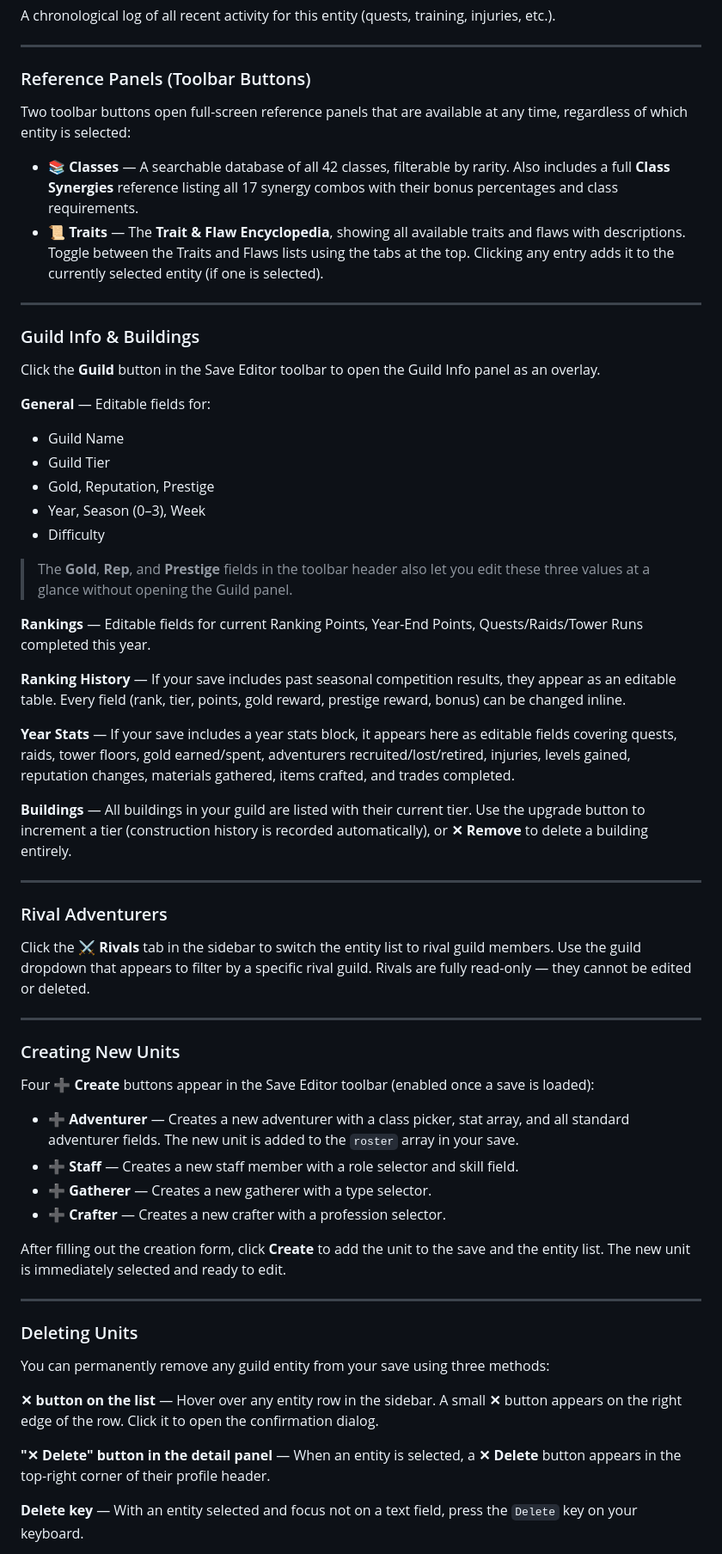
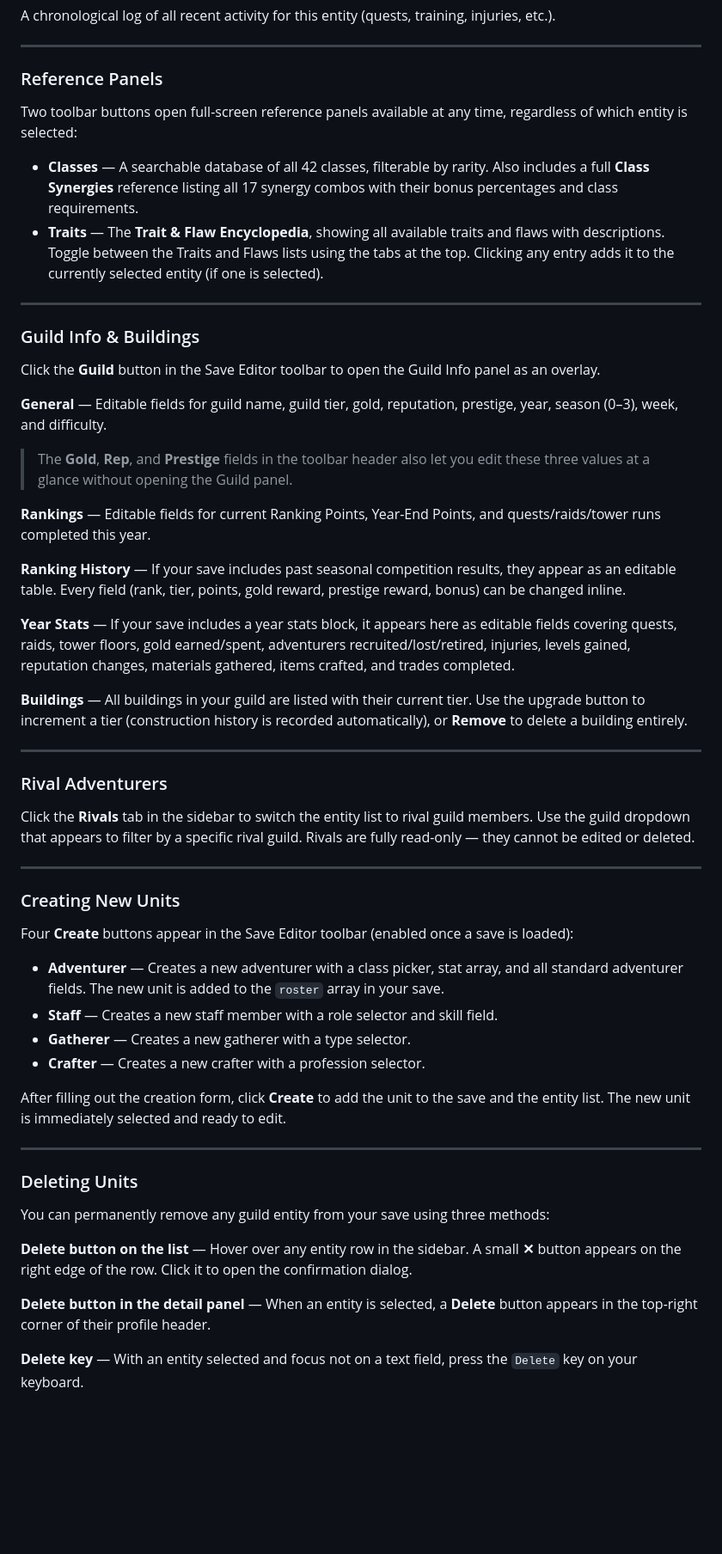
Before and after one commit to JJbizz/gargadusa-companion, a Markdown page: README.md, the part around one of its changes. Shown at 86% size. GitHub-like rendering; blank space fills up the shorter version.

Commit message:
Clean up README formatting and improve clarity
Removed unnecessary formatting characters and improved readability.

```diff
--- a/README.md
+++ b/README.md
@@ -263,12 +243,12 @@ A chronological log of all recent activity for this entity (quests, training, in
 
 ---
 
-### Reference Panels (Toolbar Buttons)
+### Reference Panels
 
-Two toolbar buttons open full-screen reference panels that are available at any time, regardless of which entity is selected:
+Two toolbar buttons open full-screen reference panels available at any time, regardless of which entity is selected:
 
-- **📚 Classes** — A searchable database of all 42 classes, filterable by rarity. Also includes a full **Class Synergies** reference listing all 17 synergy combos with their bonus percentages and class requirements.
-- **📜 Traits** — The **Trait & Flaw Encyclopedia**, showing all available traits and flaws with descriptions. Toggle between the Traits and Flaws lists using the tabs at the top. Clicking any entry adds it to the currently selected entity (if one is selected).
+- **Classes** — A searchable database of all 42 classes, filterable by rarity. Also includes a full **Class Synergies** reference listing all 17 synergy combos with their bonus percentages and class requirements.
+- **Traits** — The **Trait & Flaw Encyclopedia**, showing all available traits and flaws with descriptions. Toggle between the Traits and Flaws lists using the tabs at the top. Clicking any entry adds it to the currently selected entity (if one is selected).
 
 ---
 
@@ -276,40 +256,34 @@ Two toolbar buttons open full-screen reference panels that are available at any
 
 Click the **Guild** button in the Save Editor toolbar to open the Guild Info panel as an overlay.
 
-**General** — Editable fields for:
-
-- Guild Name
-- Guild Tier
-- Gold, Reputation, Prestige
-- Year, Season (0–3), Week
-- Difficulty
+**General** — Editable fields for guild name, guild tier, gold, reputation, prestige, year, season (0–3), week, and difficulty.
 
 > The **Gold**, **Rep**, and **Prestige** fields in the toolbar header also let you edit these three values at a glance without opening the Guild panel.
 
-**Rankings** — Editable fields for current Ranking Points, Year-End Points, Quests/Raids/Tower Runs completed this year.
+**Rankings** — Editable fields for current Ranking Points, Year-End Points, and quests/raids/tower runs completed this year.
 
 **Ranking History** — If your save includes past seasonal competition results, they appear as an editable table. Every field (rank, tier, points, gold reward, prestige reward, bonus) can be changed inline.
 
 **Year Stats** — If your save includes a year stats block, it appears here as editable fields covering quests, raids, tower floors, gold earned/spent, adventurers recruited/lost/retired, injuries, levels gained, reputation changes, materials gathered, items crafted, and trades completed.
 
-**Buildings** — All buildings in your guild are listed with their current tier. Use the upgrade button to increment a tier (construction history is recorded automatically), or **✕ Remove** to delete a building entirely.
+**Buildings** — All buildings in your guild are listed with their current tier. Use the upgrade button to increment a tier (construction history is recorded automatically), or **Remove** to delete a building entirely.
 
 ---
 
 ### Rival Adventurers
 
-Click the **⚔️ Rivals** tab in the sidebar to switch the entity list to rival guild members. Use the guild dropdown that appears to filter by a specific rival guild. Rivals are fully read-only — they cannot be edited or deleted.
+Click the **Rivals** tab in the sidebar to switch the entity list to rival guild members. Use the guild dropdown that appears to filter by a specific rival guild. Rivals are fully read-only — they cannot be edited or deleted.
 
 ---
 
 ### Creating New Units
 
-Four **➕ Create** buttons appear in the Save Editor toolbar (enabled once a save is loaded):
+Four **Create** buttons appear in the Save Editor toolbar (enabled once a save is loaded):
 
-- **➕ Adventurer** — Creates a new adventurer with a class picker, stat array, and all standard adventurer fields. The new unit is added to the `roster` array in your save.
-- **➕ Staff** — Creates a new staff member with a role selector and skill field.
-- **➕ Gatherer** — Creates a new gatherer with a type selector.
-- **➕ Crafter** — Creates a new crafter with a profession selector.
+- **Adventurer** — Creates a new adventurer with a class picker, stat array, and all standard adventurer fields. The new unit is added to the `roster` array in your save.
+- **Staff** — Creates a new staff member with a role selector and skill field.
+- **Gatherer** — Creates a new gatherer with a type selector.
+- **Crafter** — Creates a new crafter with a profession selector.
 
 After filling out the creation form, click **Create** to add the unit to the save and the entity list. The new unit is immediately selected and ready to edit.
 
@@ -319,9 +293,9 @@ After filling out the creation form, click **Create** to add the unit to the sav
 
 You can permanently remove any guild entity from your save using three methods:
 
-**✕ button on the list** — Hover over any entity row in the sidebar. A small **✕** button appears on the right edge of the row. Click it to open the confirmation dialog.
+**Delete button on the list** — Hover over any entity row in the sidebar. A small **✕** button appears on the right edge of the row. Click it to open the confirmation dialog.
 
-**"✕ Delete" button in the detail panel** — When an entity is selected, a **✕ Delete** button appears in the top-right corner of their profile header.
+**Delete button in the detail panel** — When an entity is selected, a **Delete** button appears in the top-right corner of their profile header.
 
 **Delete key** — With an entity selected and focus not on a text field, press the `Delete` key on your keyboard.
 
```
Also changed, not shown: other parts of README.md (+44 -58 lines).
